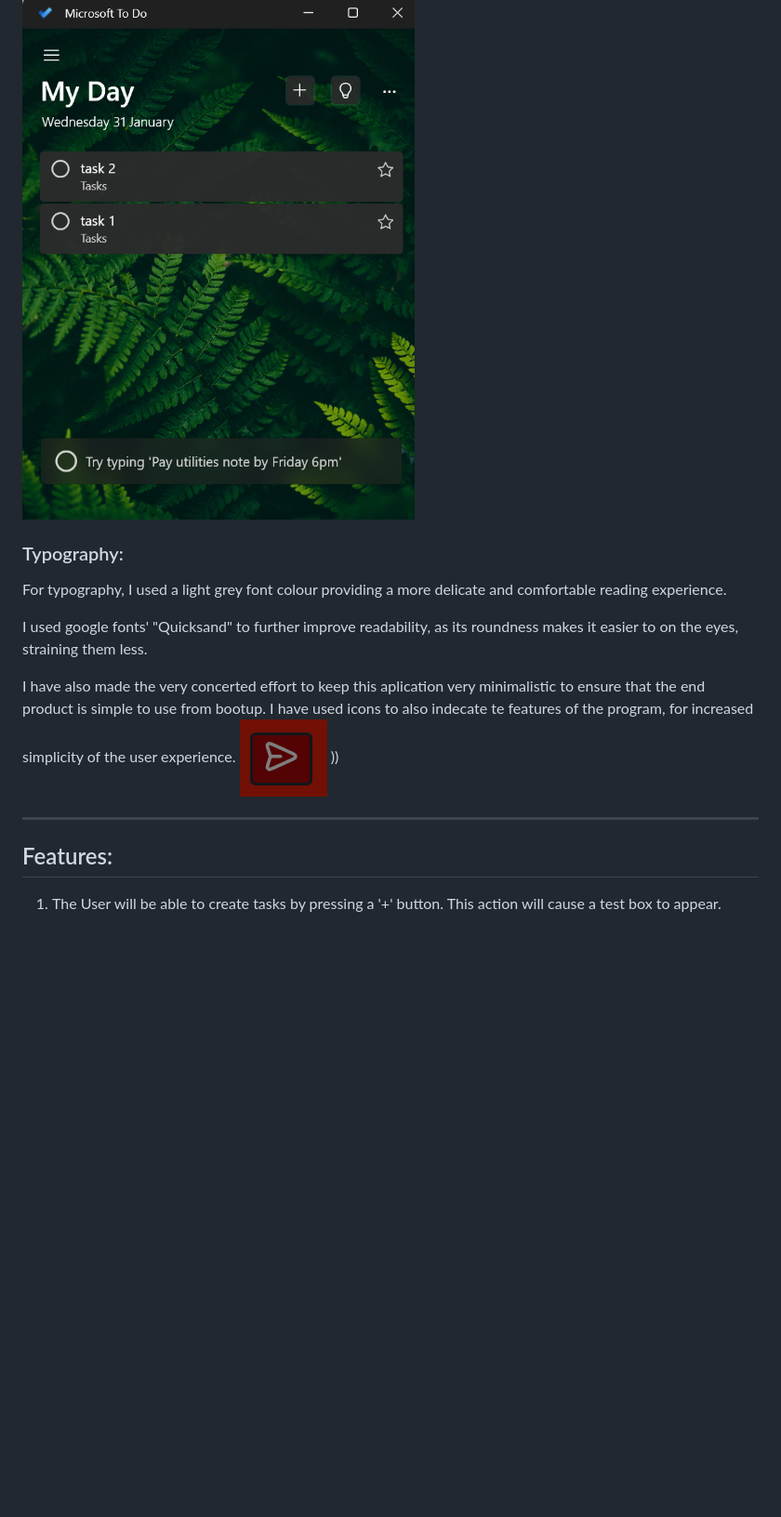
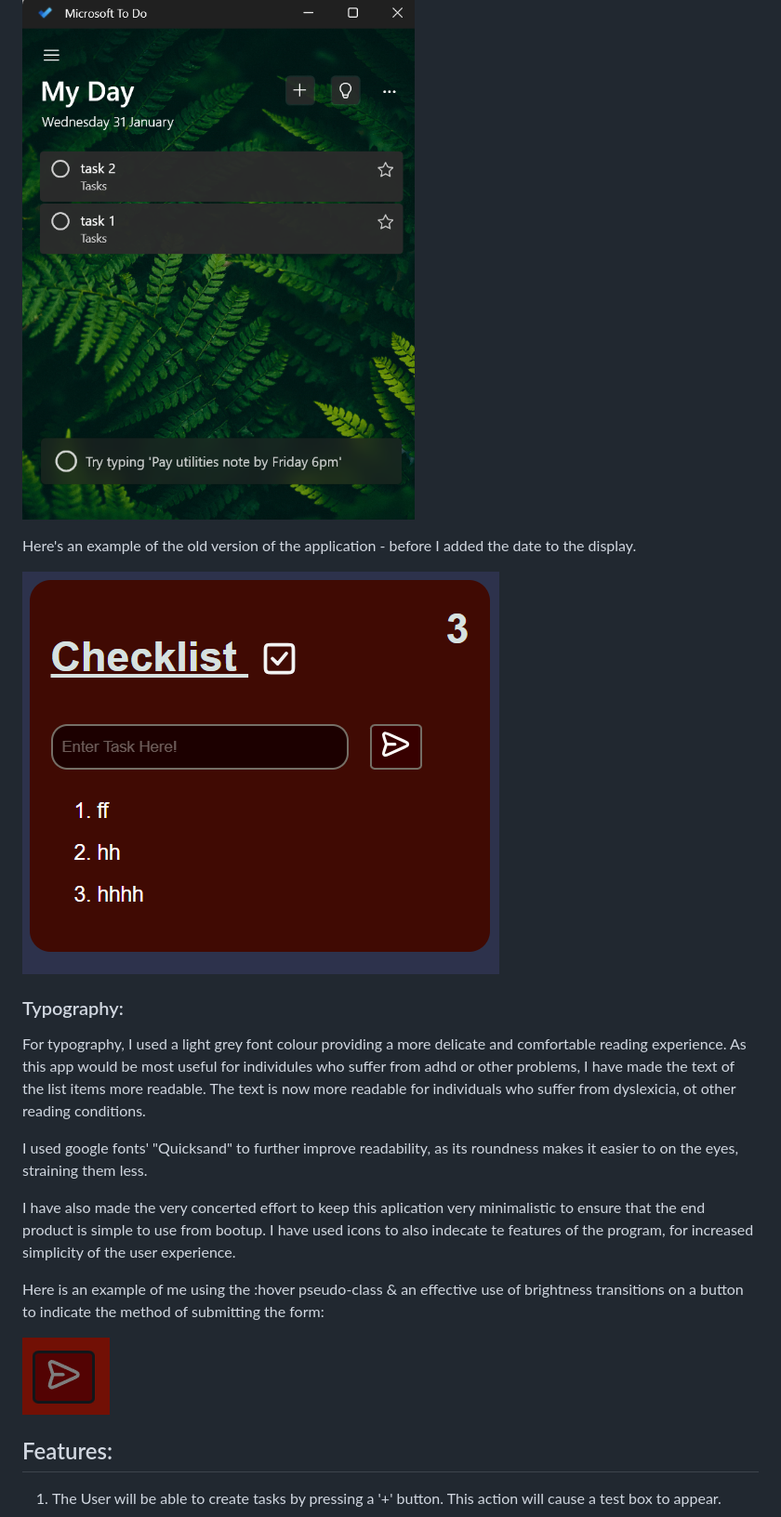
Before and after one commit to Armandoh4/checkpoint-taskmanager, a Markdown page: README.md, the part around the change printed below. Shown: that part at 93% size. GitHub-like rendering; pictures changed too: assets/readmeimage/numberedlist.png (added); blank space fills up the shorter version.

```diff
--- a/README.md
+++ b/README.md
@@ -60,17 +69,25 @@ I have also taken small inspiration from microsoft's 'todolist' app. However, mi
 
 ![microsoft todolist example](./assets/readmeimage/mctodo.png)
 
+Here's an example of the old version of the application - before I added the date to the display.
+
+ ![netflix example](./assets/readmeimage/numberedlist.png)
+
+
 
 ### Typography:
-For typography, I used a light grey font colour providing a more delicate and comfortable reading experience.
+For typography, I used a light grey font colour providing a more delicate and comfortable reading experience. As this app would be most useful for individules who suffer from adhd or other problems, I have made the text of the list items more readable. The text is now more readable for individuals who suffer from dyslexicia, ot other reading conditions.
 
 I used google fonts' "Quicksand" to further improve readability, as its roundness makes it easier to on the eyes, straining them less.
 
 I have also made the very concerted effort to keep this aplication very minimalistic to ensure that the end product is simple to use from bootup. I have used icons to also indecate te features of the program, for increased simplicity of the user experience.
+
+Here is an example of me using the :hover pseudo-class & an effective use of brightness transitions on a button to indicate the method of submitting the form:
+
 ![submit](./assets/readmeimage/submitbutton.png)
-))
 
----
+
+
 ## Features:
 
 1) The User will be able to create tasks by pressing a '+' button. This action will cause a test box to appear.
```
Also changed, not shown: other parts of README.md (+15 -4 lines), assets/readmeimage/wirefram1.png (added), assets/readmeimage/wireframe2.png (added).
